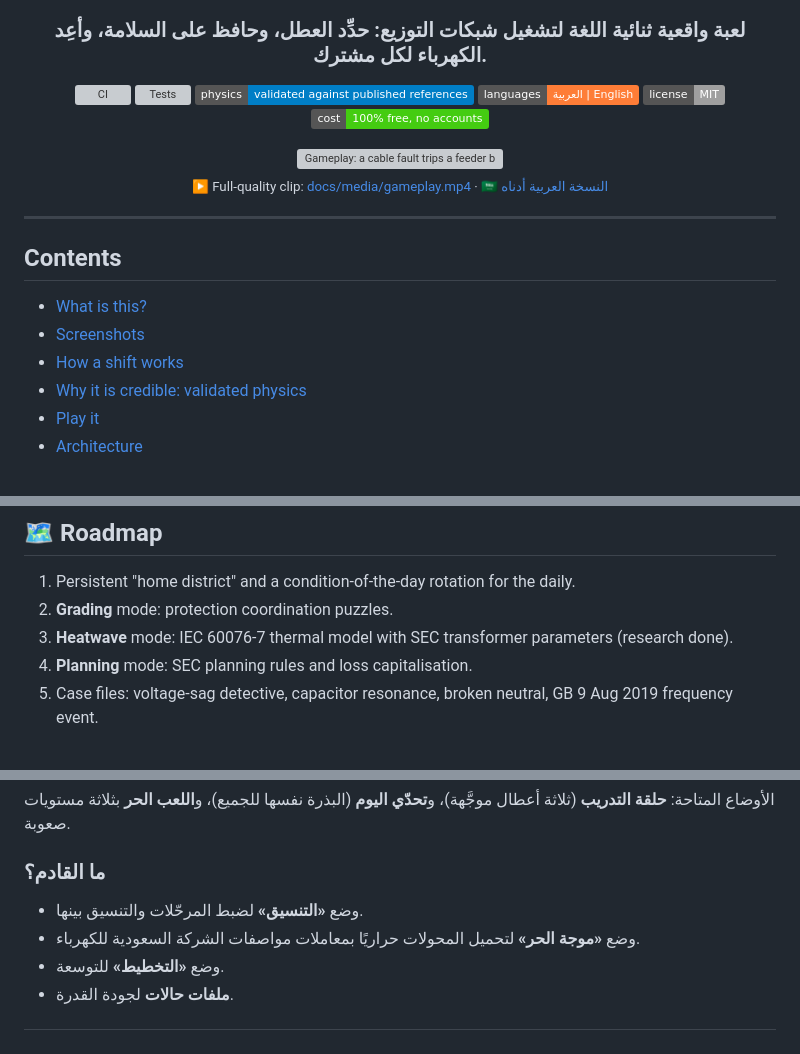
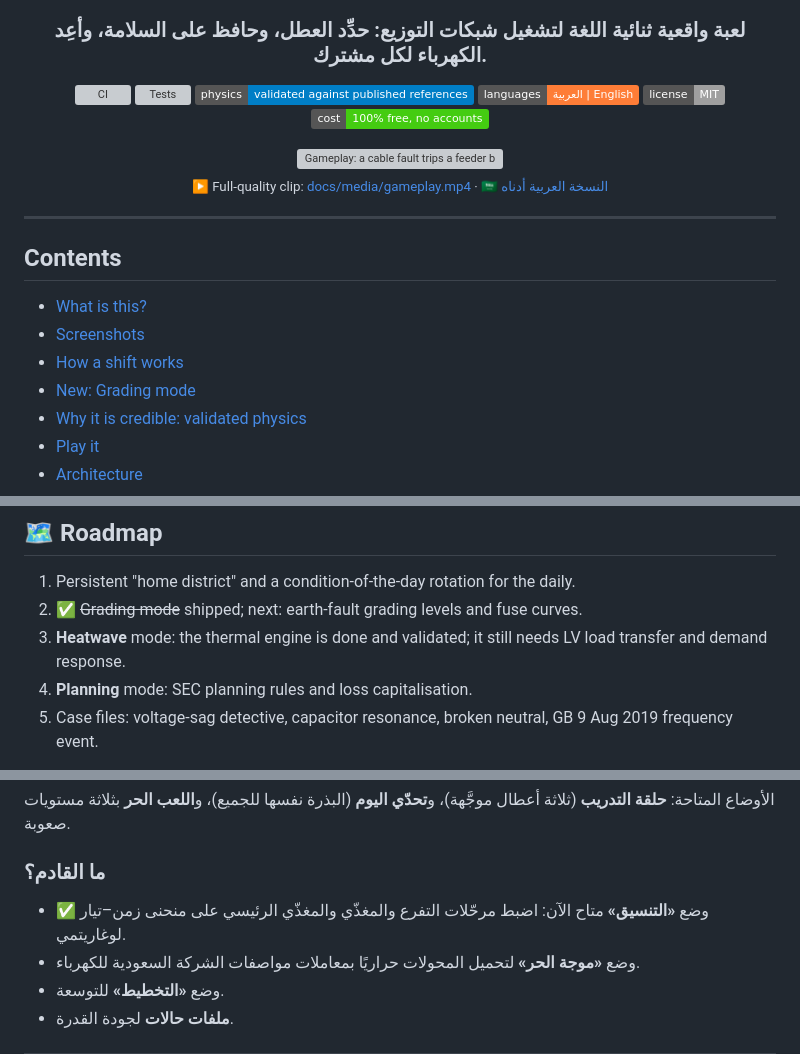
Before and after one commit to Ahmad-Nayfeh/Repo-A, a Markdown page: README.md, 3 parts joined by grey strips. GitHub-like rendering; badges without logos; grey boxes are pictures that could not be loaded.

```diff
--- a/README.md
+++ b/README.md
@@ -24,6 +24,7 @@
 - [What is this?](#-what-is-this)
 - [Screenshots](#-screenshots)
 - [How a shift works](#-how-a-shift-works)
+- [New: Grading mode](#️-new-grading-mode-protection-coordination)
 - [Why it is credible: validated physics](#-why-it-is-credible-validated-physics)
 - [Play it](#-play-it)
 - [Architecture](#-architecture)
@@ -219,8 +238,8 @@ Every phase was gated by a fresh-context reviewer, and every finding is tracked
 ## 🗺️ Roadmap
 
 1. Persistent "home district" and a condition-of-the-day rotation for the daily.
-2. **Grading** mode: protection coordination puzzles.
-3. **Heatwave** mode: IEC 60076-7 thermal model with SEC transformer parameters (research done).
+2. ✅ ~~Grading mode~~ shipped; next: earth-fault grading levels and fuse curves.
+3. **Heatwave** mode: the thermal engine is done and validated; it still needs LV load transfer and demand response.
 4. **Planning** mode: SEC planning rules and loss capitalisation.
 5. Case files: voltage-sag detective, capacitor resonance, broken neutral, GB 9 Aug 2019 frequency event.
 
@@ -266,7 +285,7 @@ Full list: [`docs/ROADMAP.md`](docs/ROADMAP.md) · Current state: [`docs/STATUS.
 
 ### ما القادم؟
 
-- وضع **«التنسيق»** لضبط المرحّلات والتنسيق بينها.
+- ✅ وضع **«التنسيق»** متاح الآن: اضبط مرحّلات التفرع والمغذّي والمغذّي الرئيسي على منحنى زمن–تيار لوغاريتمي.
 - وضع **«موجة الحر»** لتحميل المحولات حراريًا بمعاملات مواصفات الشركة السعودية للكهرباء.
 - وضع **«التخطيط»** للتوسعة.
 - **ملفات حالات** لجودة القدرة.
```
Also changed, not shown: other parts of README.md (+20 -2 lines), docs/VALIDATION.md (+9 -0 lines), docs/media/grading-ar-phone.png (added), docs/media/grading-en.png (added), 7 other files.
